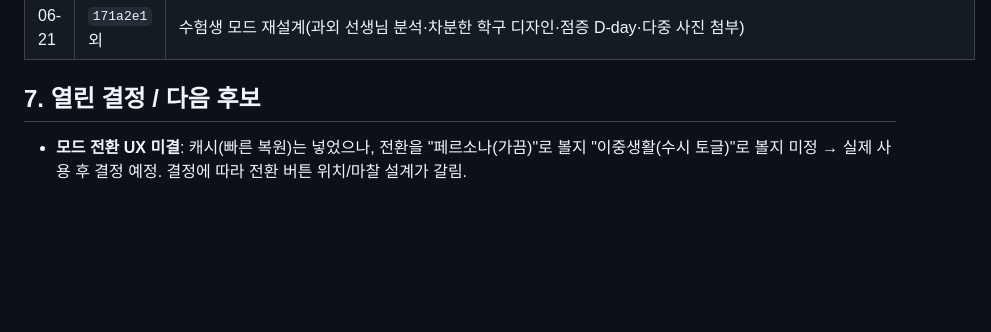
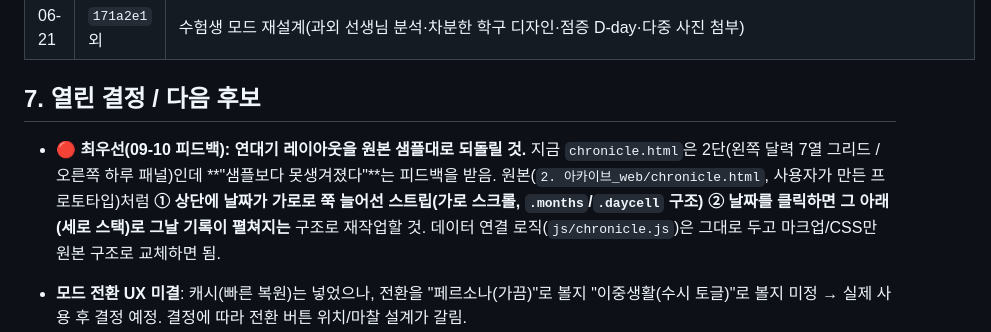
Before and after one commit to jjang4099-beep/Kim, a Markdown page: 1. 아카이브_mobile/docs/핸드오프.md, the part around the change. Rendered like a GitHub page; blank space fills up the shorter version.

Commit message:
docs: 연대기 레이아웃 원복(가로 날짜 스트립 + 아래 펼침) 최우선 과제로 기록
Co-Authored-By: Claude Opus 5 <noreply@anthropic.com>

```diff
--- a/1. 아카이브_mobile/docs/핸드오프.md
+++ b/1. 아카이브_mobile/docs/핸드오프.md
@@ -216,6 +216,8 @@
 
 ## 7. 열린 결정 / 다음 후보
 
+- **🔴 최우선(09-10 피드백): 연대기 레이아웃을 원본 샘플대로 되돌릴 것.** 지금 `chronicle.html`은 2단(왼쪽 달력 7열 그리드 / 오른쪽 하루 패널)인데 **"샘플보다 못생겨졌다"**는 피드백을 받음. 원본(`2. 아카이브_web/chronicle.html`, 사용자가 만든 프로토타입)처럼 **① 상단에 날짜가 가로로 쭉 늘어선 스트립(가로 스크롤, `.months`/`.daycell` 구조) ② 날짜를 클릭하면 그 아래(세로 스택)로 그날 기록이 펼쳐지는** 구조로 재작업할 것. 데이터 연결 로직(`js/chronicle.js`)은 그대로 두고 마크업/CSS만 원본 구조로 교체하면 됨.
+
 - **모드 전환 UX 미결**: 캐시(빠른 복원)는 넣었으나, 전환을 "페르소나(가끔)"로 볼지 "이중생활(수시 토글)"로 볼지 미정 → 실제 사용 후 결정 예정. 결정에 따라 전환 버튼 위치/마찰 설계가 갈림.
 - ~~콜드스타트(빈손 출발)~~ → **07-04 해결됨**(온보딩 모달 + 웰컴피드). 실사용 반응 관찰 필요.
 - **여행 아카이브 확장 대기**: 국가 DB는 일본(JP)만 생성됨. 나머지 29개국은 `cd "1. 아카이브_mobile" && npm run build-country <코드…>`(국가당 1 API콜, Claude 비용 소액). 국가 코드 목록은 `scripts/buildCountryDB.js`의 COUNTRY_NAMES 참조.
```
